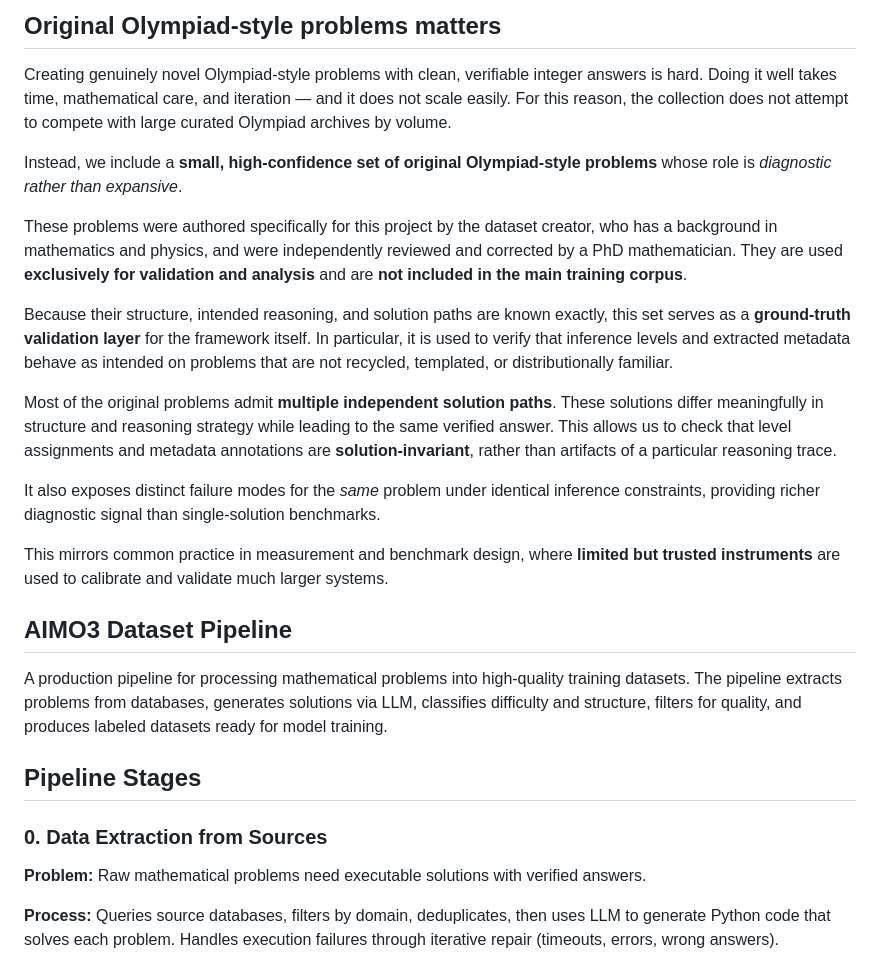
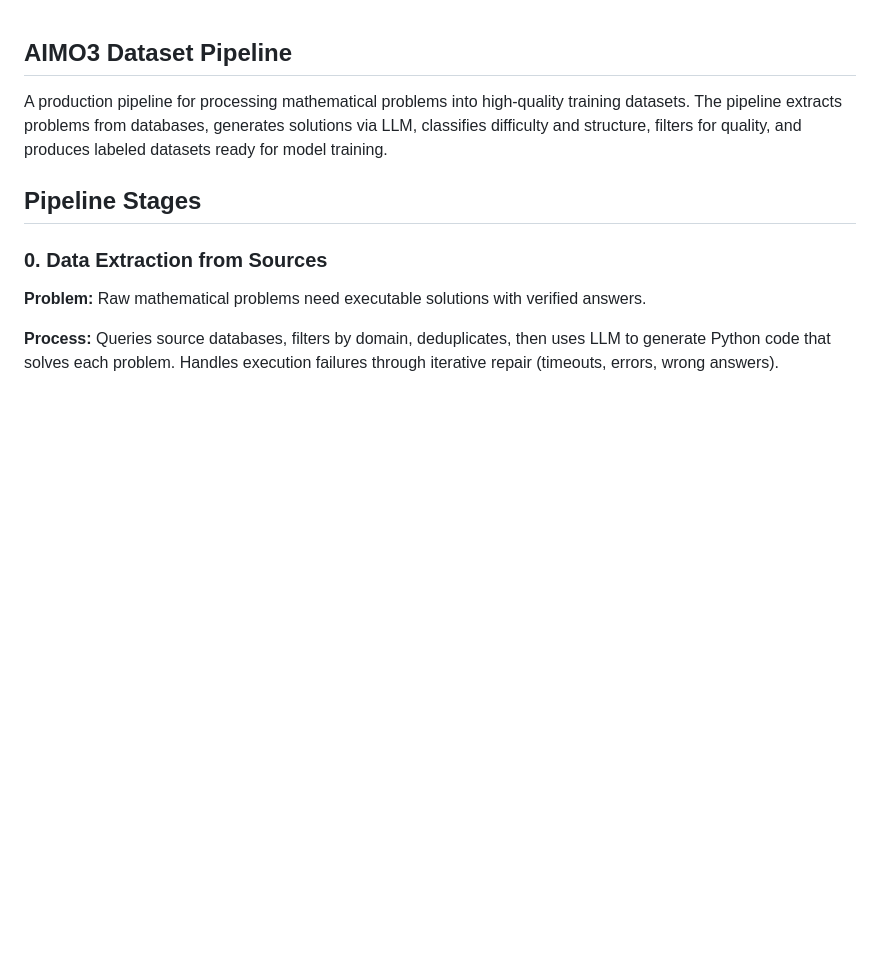
Before and after one commit to laureano-arcanio/aimo3-dataset-pipeline, a Markdown page: README.md, the part around the change. Rendered like a GitHub page; blank space fills up the shorter version.

```diff
--- a/README.md
+++ b/README.md
@@ -1,19 +1,3 @@
-## Original Olympiad-style problems matters
-
-Creating genuinely novel Olympiad-style problems with clean, verifiable integer answers is hard. Doing it well takes time, mathematical care, and iteration — and it does not scale easily. For this reason, the collection does not attempt to compete with large curated Olympiad archives by volume.
-
-Instead, we include a **small, high-confidence set of original Olympiad-style problems** whose role is *diagnostic rather than expansive*.
-
-These problems were authored specifically for this project by the dataset creator, who has a background in mathematics and physics, and were independently reviewed and corrected by a PhD mathematician. They are used **exclusively for validation and analysis** and are **not included in the main training corpus**.
-
-Because their structure, intended reasoning, and solution paths are known exactly, this set serves as a **ground-truth validation layer** for the framework itself. In particular, it is used to verify that inference levels and extracted metadata behave as intended on problems that are not recycled, templated, or distributionally familiar.
-
-Most of the original problems admit **multiple independent solution paths**. These solutions differ meaningfully in structure and reasoning strategy while leading to the same verified answer. This allows us to check that level assignments and metadata annotations are **solution-invariant**, rather than artifacts of a particular reasoning trace.
-
-It also exposes distinct failure modes for the *same* problem under identical inference constraints, providing richer diagnostic signal than single-solution benchmarks.
-
-This mirrors common practice in measurement and benchmark design, where **limited but trusted instruments** are used to calibrate and validate much larger systems.
-
 ## AIMO3 Dataset Pipeline
 
 A production pipeline for processing mathematical problems into high-quality training datasets. The pipeline extracts problems from databases, generates solutions via LLM, classifies difficulty and structure, filters for quality, and produces labeled datasets ready for model training.
```
